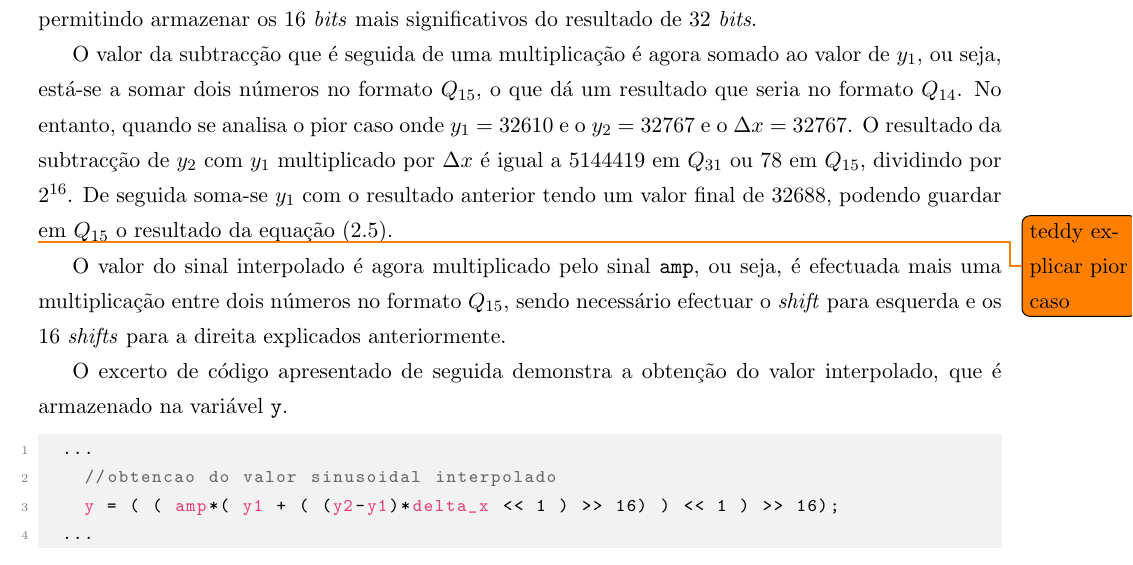
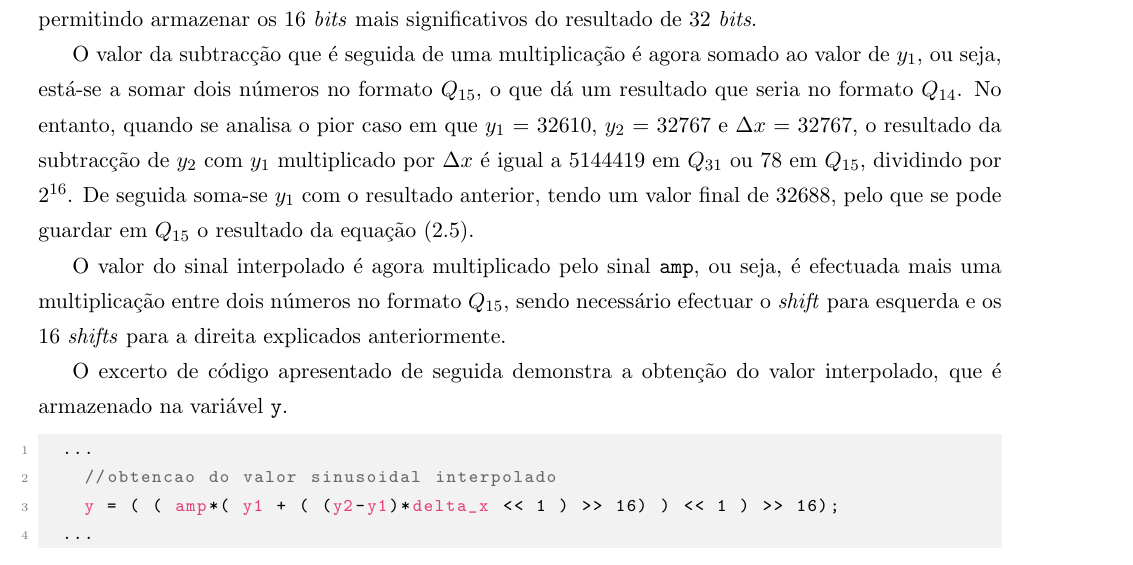
Before and after one commit to tostasmistas/SEPS, a LaTeX document (project1/seps_proj1.tex): part of page 10 of 14, cut so that both start at the same text. Compiled offline with pdfLaTeX.

Commit message:
minor changes

```diff
--- a/project1/seps_proj1.tex
+++ b/project1/seps_proj1.tex
@@ -365,9 +365,7 @@ Pode-se agora computar $y$ de acordo com a equação (\ref{eq:interpol}). Quando
 
 O resultado desta subtracção é então multiplicado com $\Delta x$, que toma sempre valores entre 0 e 1, ou seja, está-se a multiplicar dois valores no formato $Q_{15}$, que origina um valor no formato $Q_{30}$ com replicação do \textit{bit} de sinal. Assim, é necessário efectuar um \textit{shift} para a esquerda para remover o \textit{bit} de sinal replicado, resultando num formato final de $Q_{31}$, para 32 bits. Para se poder armazenar numa variável de 16 \textit{bits}, no formato $Q_{15}$, é necessário efectuar um \textit{shift} de 16 posições para a direita, permitindo armazenar os 16 \textit{bits} mais significativos do resultado de 32 \textit{bits}.
 
-O valor da subtracção que é seguida de uma multiplicação é agora somado ao valor de $y_1$, ou seja, está-se a somar dois números no formato $Q_{15}$, o que dá um resultado que seria no formato $Q_{14}$. No entanto, quando se analisa o pior caso onde $y_1$ = 32610 e o $y_2$ = 32767 e o $\Delta x$ = 32767. O resultado da subtracção de $y_2$ com $y_1$ multiplicado por $\Delta x$  é igual a 5144419 em $Q_{31}$ ou 78 em $Q_{15}$, dividindo por $2^{16}$. De seguida soma-se $y_1$ com o resultado anterior tendo um valor final de 32688, podendo guardar em $Q_{15}$ o resultado da equação (2.5).
-
- \todo{teddy explicar pior caso}
+O valor da subtracção que é seguida de uma multiplicação é agora somado ao valor de $y_1$, ou seja, está-se a somar dois números no formato $Q_{15}$, o que dá um resultado que seria no formato $Q_{14}$. No entanto, quando se analisa o pior caso em que $y_1$ = 32610, $y_2$ = 32767 e $\Delta x$ = 32767, o resultado da subtracção de $y_2$ com $y_1$ multiplicado por $\Delta x$ é igual a 5144419 em $Q_{31}$ ou 78 em $Q_{15}$, dividindo por $2^{16}$. De seguida soma-se $y_1$ com o resultado anterior, tendo um valor final de 32688, pelo que se pode guardar em $Q_{15}$ o resultado da equação (2.5).
 
 O valor do sinal interpolado é agora multiplicado pelo sinal \texttt{amp}, ou seja, é efectuada mais uma multiplicação entre dois números no formato $Q_{15}$, sendo necessário efectuar o \textit{shift} para esquerda e os 16 \textit{shifts} para a direita explicados anteriormente.
 
```
